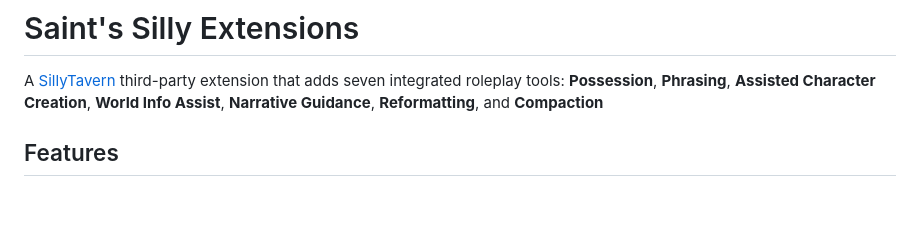
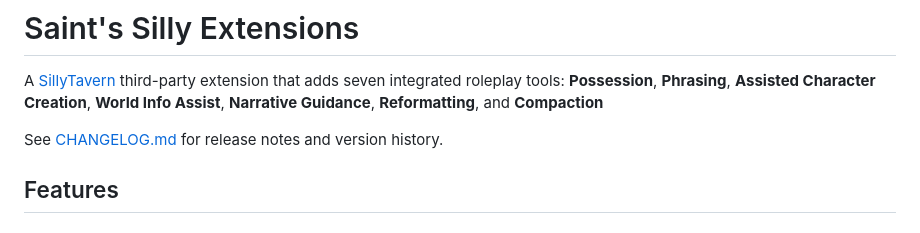
Before and after one commit to Saintshroomie/Saints-Silly-Extensions, a Markdown page: README.md, the part around the change. Rendered like a GitHub page; blank space fills up the shorter version.

```diff
--- a/README.md
+++ b/README.md
@@ -1,6 +1,8 @@
 # Saint's Silly Extensions
 
 A [SillyTavern](https://github.com/SillyTavern/SillyTavern) third-party extension that adds seven integrated roleplay tools: **Possession**, **Phrasing**, **Assisted Character Creation**, **World Info Assist**, **Narrative Guidance**, **Reformatting**, and **Compaction**
+
+See [CHANGELOG.md](CHANGELOG.md) for release notes and version history.
 
 ## Features
 
```
Also changed, not shown: CHANGELOG.md (+3 -0 lines).
